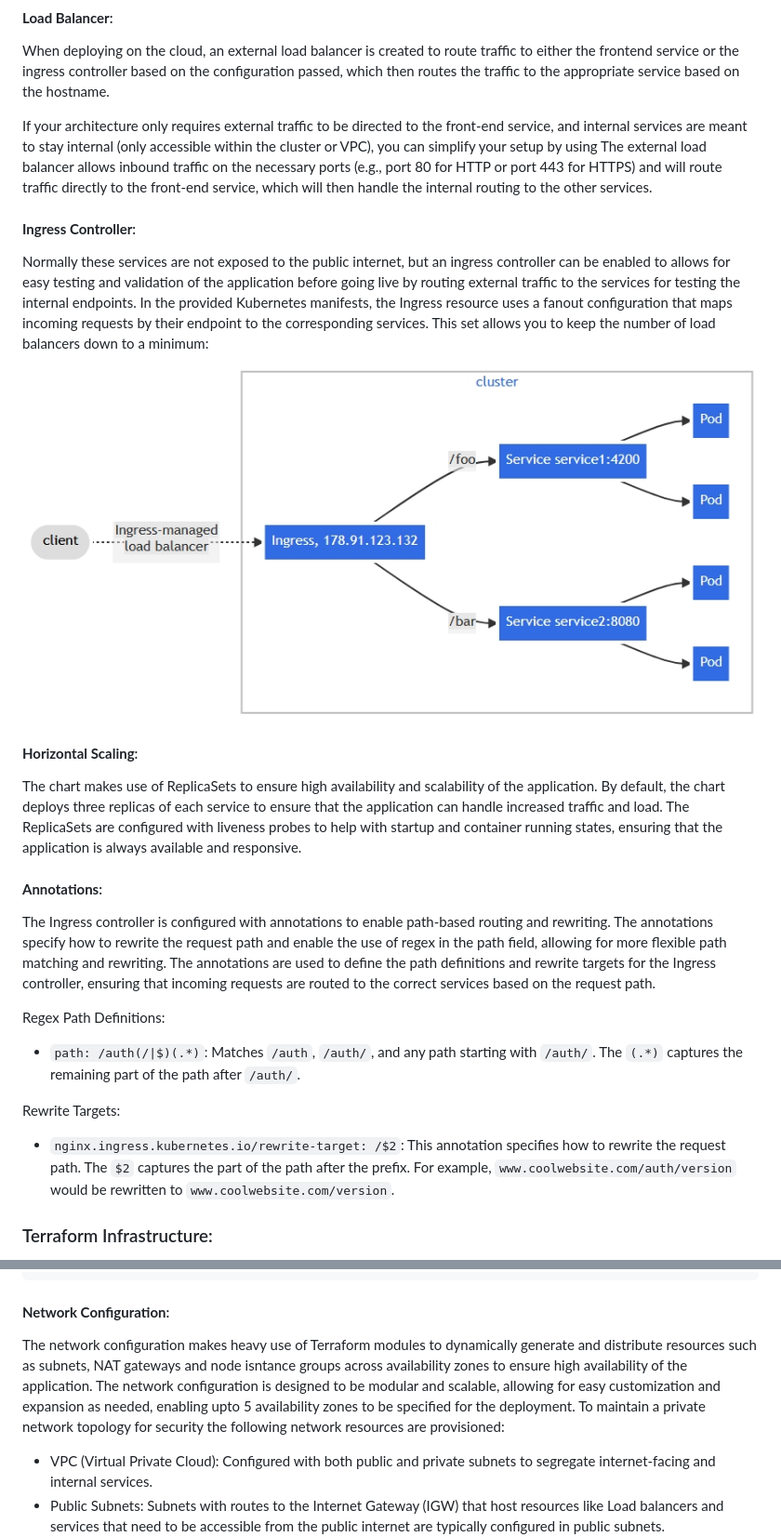
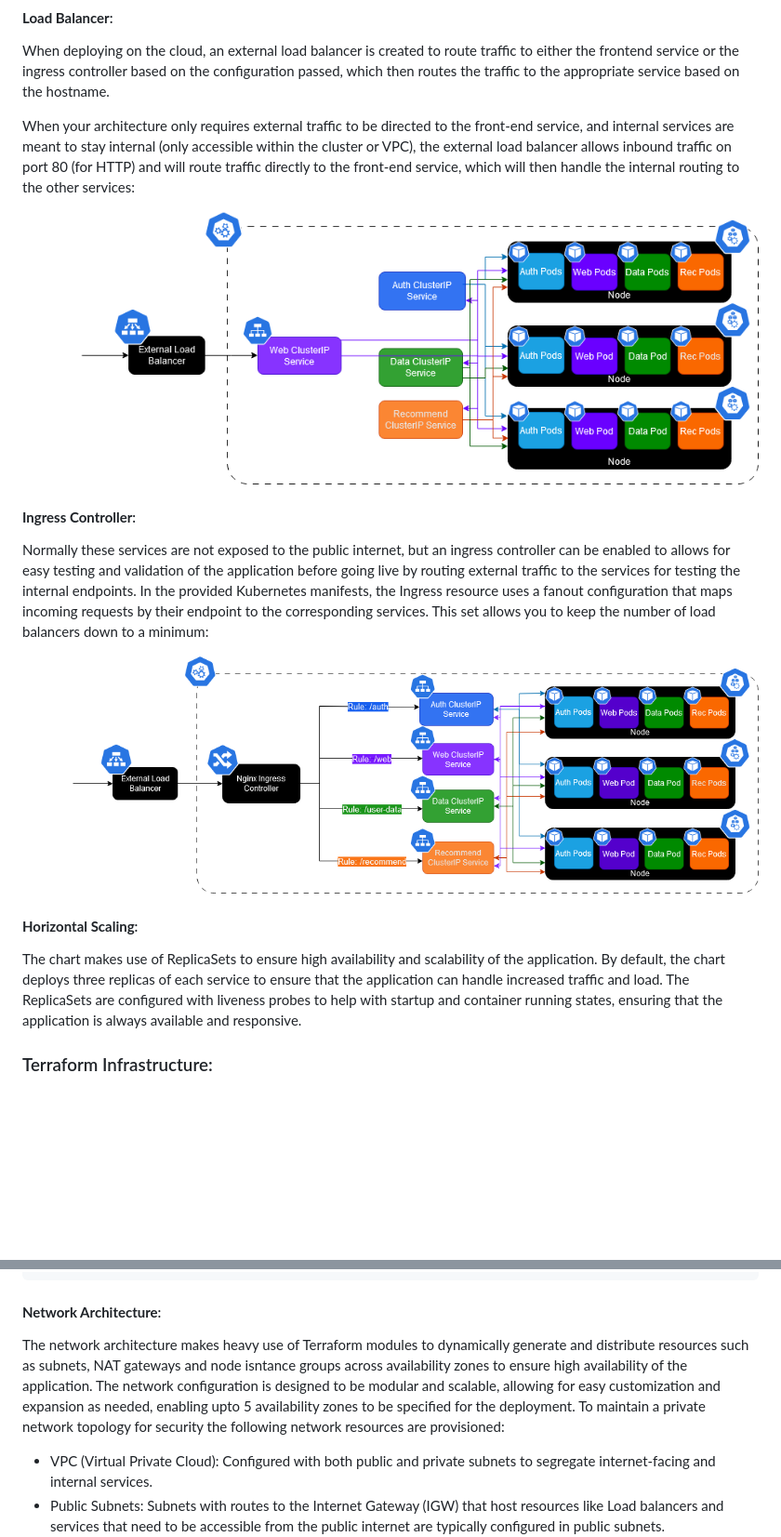
Before and after one commit to Ishaan-Datta/AWS-Deployment, a Markdown page: README.md, 2 parts joined by grey strips. Shown: that part at 93% size. Drawn GitHub-style; pictures changed too: Fanout.jpg (deleted), assets/Ingress.png (added), assets/LoadBalancer.png (added); blank space fills up the shorter version.

Commit message:
asset upload

````diff
--- a/README.md
+++ b/README.md
@@ -63,25 +67,18 @@ AWS-Deployment
 #### **Load Balancer**:
 When deploying on the cloud, an external load balancer is created to route traffic to either the frontend service or the ingress controller based on the configuration passed, which then routes the traffic to the appropriate service based on the hostname.
 
-If your architecture only requires external traffic to be directed to the front-end service, and internal services are meant to stay internal (only accessible within the cluster or VPC), you can simplify your setup by using The external load balancer allows inbound traffic on the necessary ports (e.g., port 80 for HTTP or port 443 for HTTPS) and will route traffic directly to the front-end service, which will then handle the internal routing to the other services.
+When your architecture only requires external traffic to be directed to the front-end service, and internal services are meant to stay internal (only accessible within the cluster or VPC), the external load balancer allows inbound traffic on port 80 (for HTTP) and will route traffic directly to the front-end service, which will then handle the internal routing to the other services:
+
+![load balancer diagram](assets/LoadBalancer.png)
 
 #### **Ingress Controller**:
 Normally these services are not exposed to the public internet, but an ingress controller can be enabled to allows for easy testing and validation of the application before going live by routing external traffic to the services for testing the internal endpoints. In the provided Kubernetes manifests, the Ingress resource uses a fanout configuration that maps incoming requests by their endpoint to the corresponding services. This set allows you to keep the number of load balancers down to a minimum:
 
-![fanout diagram](Fanout.jpg)
+![fanout diagram](assets/Ingress.png)
 
 
 #### **Horizontal Scaling**:
 The chart makes use of ReplicaSets to ensure high availability and scalability of the application. By default, the chart deploys three replicas of each service to ensure that the application can handle increased traffic and load. The ReplicaSets are configured with liveness probes to help with startup and container running states, ensuring that the application is always available and responsive.
-
-#### **Annotations**:
-The Ingress controller is configured with annotations to enable path-based routing and rewriting. The annotations specify how to rewrite the request path and enable the use of regex in the path field, allowing for more flexible path matching and rewriting. The annotations are used to define the path definitions and rewrite targets for the Ingress controller, ensuring that incoming requests are routed to the correct services based on the request path.
-
-Regex Path Definitions:
-- `path: /auth(/|$)(.*)`: Matches `/auth`, `/auth/`, and any path starting with `/auth/`. The `(.*)` captures the remaining part of the path after `/auth/`.
-
-Rewrite Targets:
-- `nginx.ingress.kubernetes.io/rewrite-target: /$2`: This annotation specifies how to rewrite the request path. The `$2` captures the part of the path after the prefix. For example, `www.coolwebsite.com/auth/version` would be rewritten to `www.coolwebsite.com/version`.
 
 ### Terraform Infrastructure:
 Terraform is employed to provision creation of the underlying network infrastructure, including VPCs, subnets, routing tables, IGWs, NAT gateways, which are then leveraged by kOps for deploying and managing the Kubernetes cluster. The Terraform configuration is modularized into separate directories for each component, making it easy to manage and update the infrastructure as needed.
@@ -109,9 +106,9 @@ Terraform is employed to provision creation of the underlying network infrastruc
 └── outputs.tf
 ```
 
-#### **Network Configuration**:
+#### **Network Architecture**:
 
-The network configuration makes heavy use of Terraform modules to dynamically generate and distribute resources such as subnets, NAT gateways and node isntance groups across availability zones to ensure high availability of the application. The network configuration is designed to be modular and scalable, allowing for easy customization and expansion as needed, enabling upto 5 availability zones to be specified for the deployment. To maintain a private network topology for security the following network resources are provisioned:
+The network architecture makes heavy use of Terraform modules to dynamically generate and distribute resources such as subnets, NAT gateways and node isntance groups across availability zones to ensure high availability of the application. The network configuration is designed to be modular and scalable, allowing for easy customization and expansion as needed, enabling upto 5 availability zones to be specified for the deployment. To maintain a private network topology for security the following network resources are provisioned:
 - VPC (Virtual Private Cloud): Configured with both public and private subnets to segregate internet-facing and internal services.
 - Public Subnets: Subnets with routes to the Internet Gateway (IGW) that host resources like Load balancers and services that need to be accessible from the public internet are typically configured in public subnets.
 - Private Subnets: Isolates backend microservices from public internet, adding a layer of security by strictly allowing access by resources within the VPC such as the loadbalancer in the public subnet or outbound traffic through controlled access points like NAT gateways.
````
Also changed, not shown: other parts of README.md (+29 -25 lines), assets/deployment.md (renamed from deployment.md, +9 -1 lines), assets/installation.md (renamed from installation.md), 1 other file.
